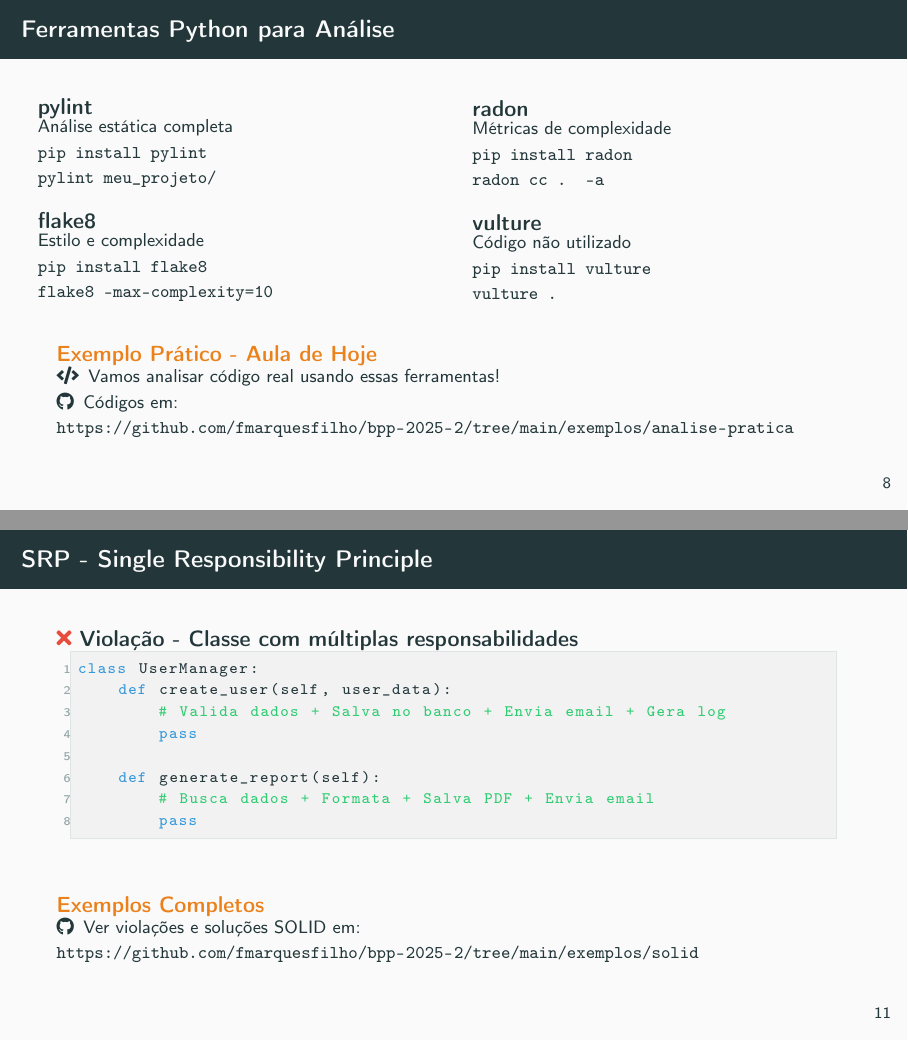
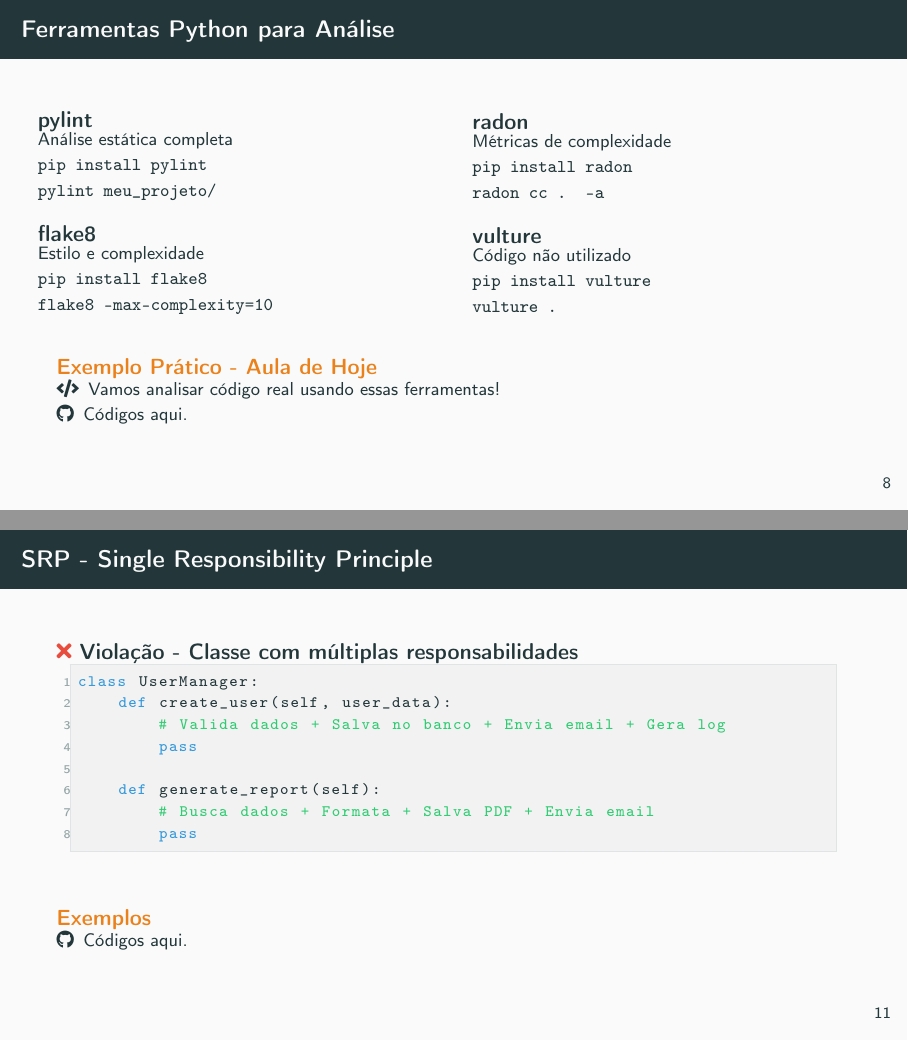
Before and after one commit to fmarquesfilho/bpp-2025-2, LaTeX slides (slides/s4/04.tex): pages 10 and 14 of 23, joined at a grey line. Compiled offline with pdfLaTeX.

Commit message:
atualiza links nos slides

```diff
--- a/slides/s4/04.tex
+++ b/slides/s4/04.tex
@@ -279,7 +279,7 @@
 \begin{alertblock}{Exemplo Prático - Aula de Hoje}
 \footnotesize
 \faCode \, Vamos analisar código real usando essas ferramentas! \\
-\faGithub \, Códigos em: \url{https://github.com/fmarquesfilho/bpp-2025-2/tree/main/exemplos/analise-pratica}
+\faGithub \, Códigos \href{https://github.com/fmarquesfilho/bpp-2025-2/blob/main/src/s4/}{aqui}.
 \end{alertblock}
 \end{frame}
 
@@ -346,10 +346,9 @@
 \end{block}
 
 \vspace{0.3cm}
-\begin{alertblock}{Exemplos Completos}
+\begin{alertblock}{Exemplos}
 \footnotesize
-\faGithub \, Ver violações e soluções SOLID em: \\
-\url{https://github.com/fmarquesfilho/bpp-2025-2/tree/main/exemplos/solid}
+\faGithub \, Códigos \href{https://github.com/fmarquesfilho/bpp-2025-2/blob/main/src/s4/}{aqui}.
 \end{alertblock}
 \end{frame}
 
```
Also changed, not shown: slides/s4/04.pdf, slides/s4/04.tex (6 more changed lines).
